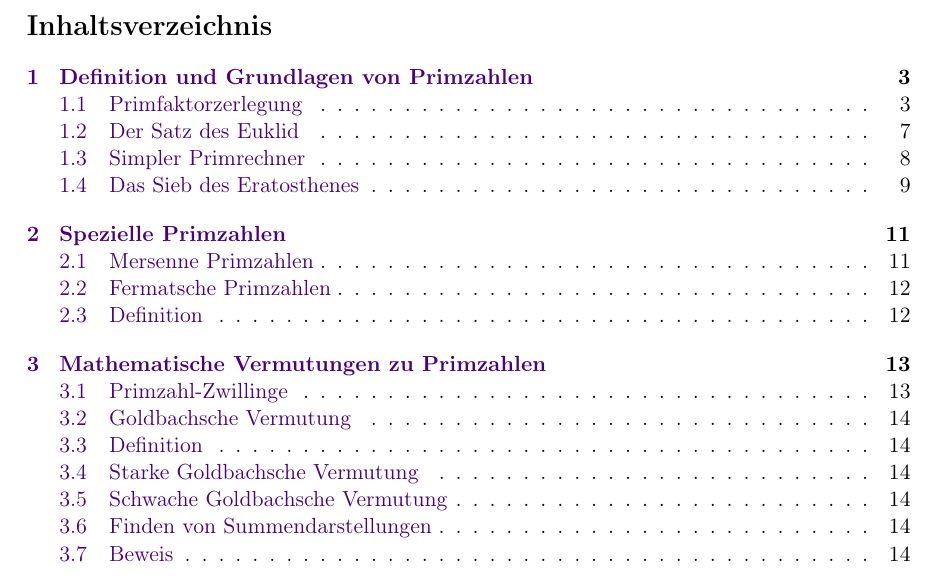
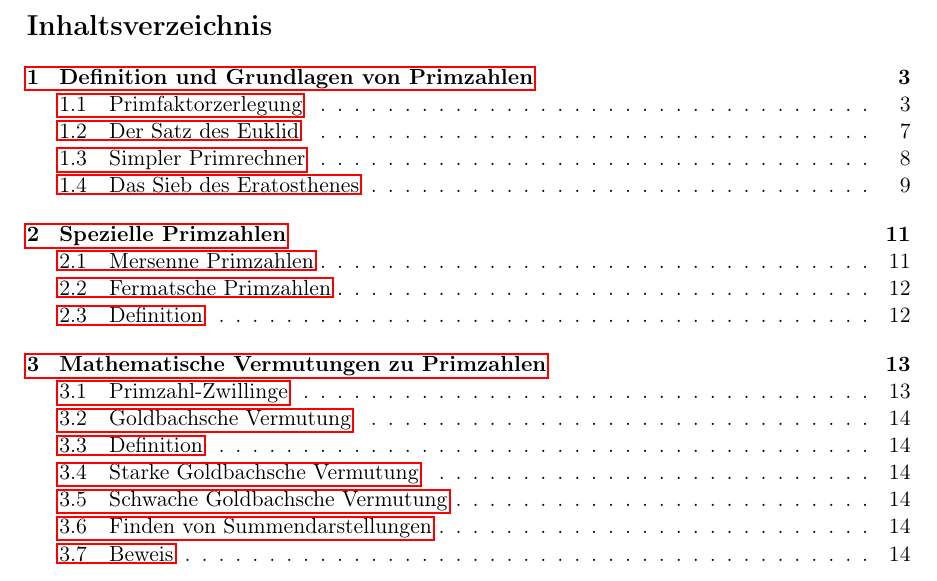
Before and after one commit to browlaw/Primzahlen, a LaTeX document (Hauptdokument.tex): part of page 2 of 17, cut so that both start at the same text. Compiled offline with pdfLaTeX.

Commit message:
Standart Linkfarbe

```diff
--- a/Hauptdokument.tex
+++ b/Hauptdokument.tex
@@ -17,8 +17,6 @@
 \usepackage{color}
 %Farbe
 \definecolor{darkblue}{rgb}{0.3,0,0.5}
-%Links umfärben
-\hypersetup{colorlinks, linkcolor=darkblue}
 %Stichwordverzeichnis
 \usepackage{makeidx}
 %Bilder auf Textlaenge Skalieren
```
